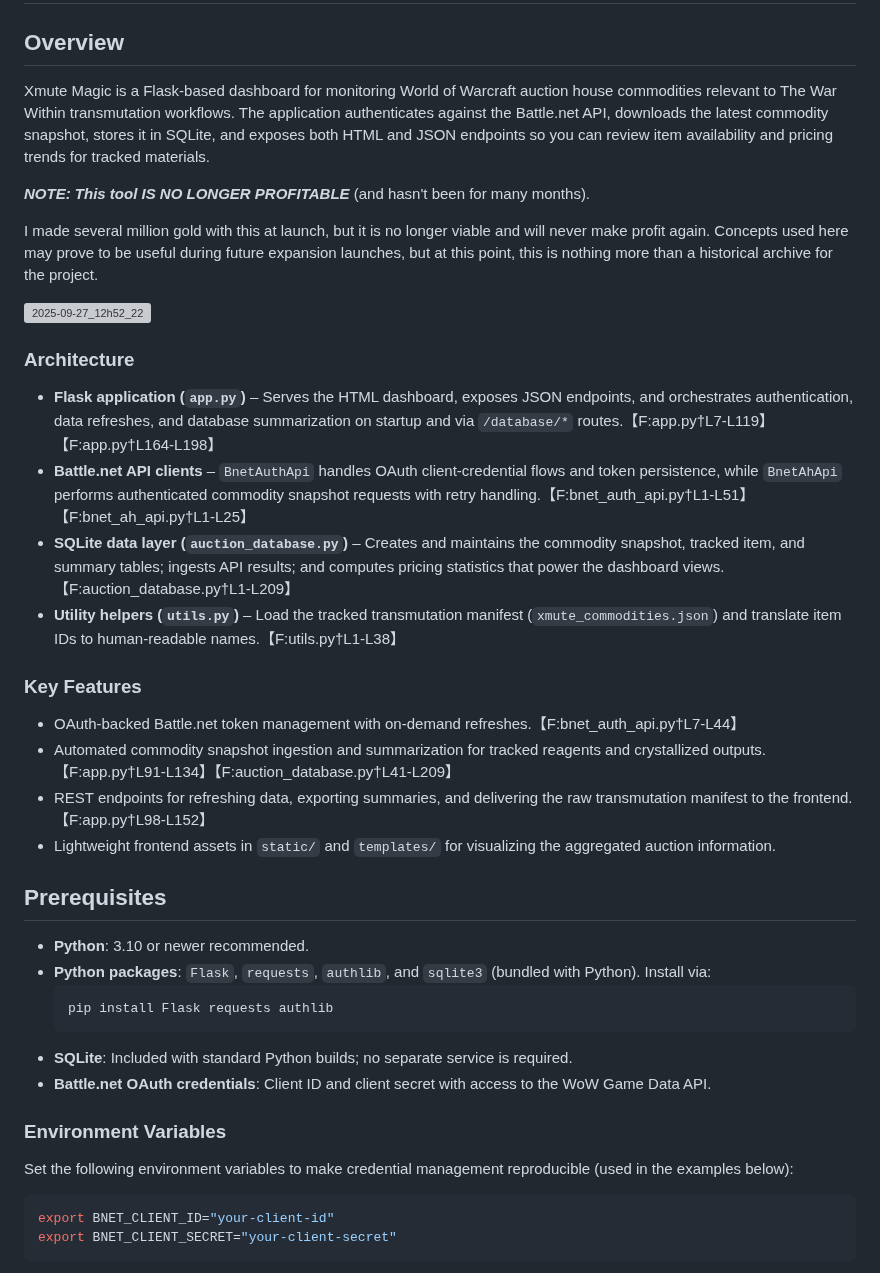
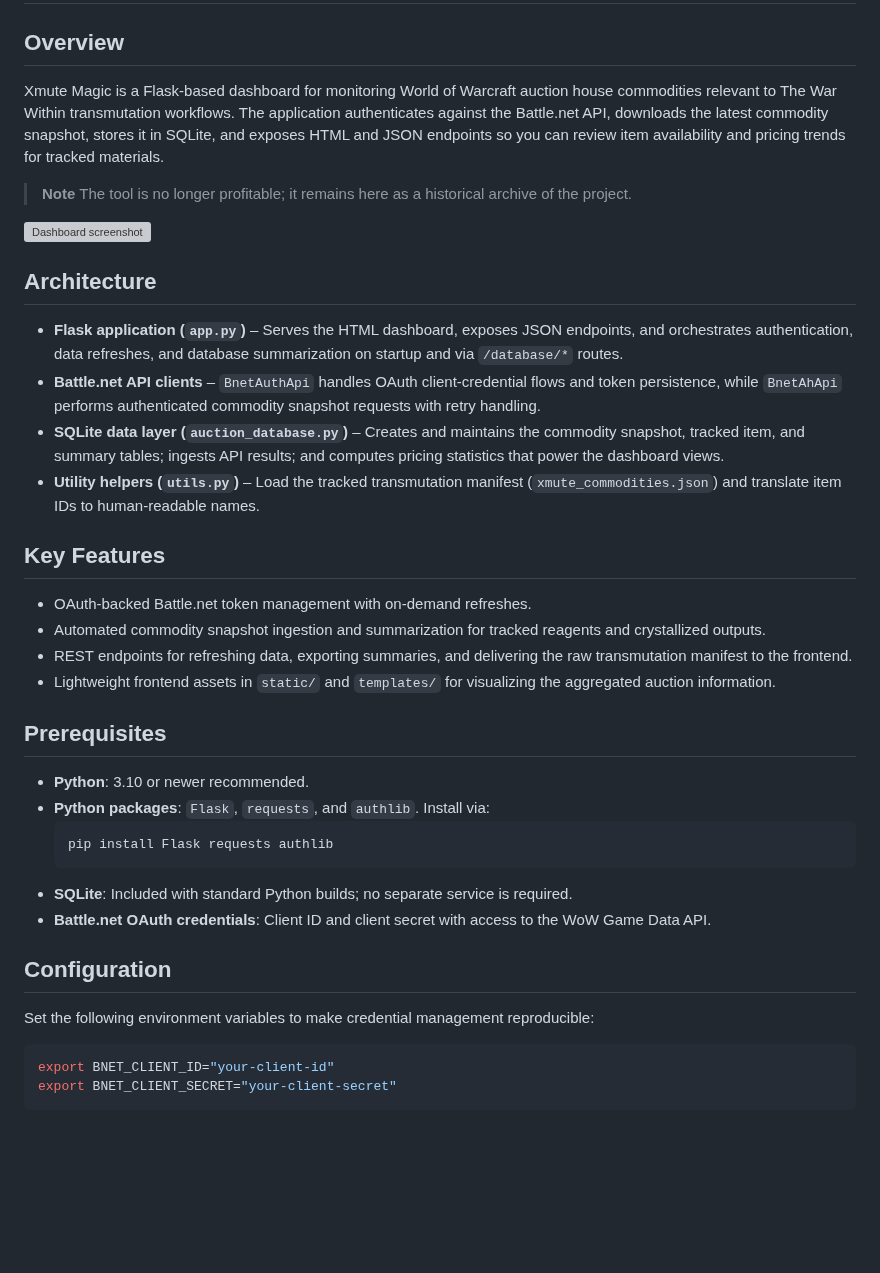
Before and after one commit to Poent/xmute_magic, a Markdown page: README.md, the part around one of its changes. GitHub-like rendering; blank space fills up the shorter version; grey boxes are pictures that could not be loaded.

Commit message:
Clean up README formatting and content

````diff
--- a/README.md
+++ b/README.md
@@ -1,37 +1,36 @@
 # Xmute Magic
 
 ## Overview
-Xmute Magic is a Flask-based dashboard for monitoring World of Warcraft auction house commodities relevant to The War Within transmutation workflows. The application authenticates against the Battle.net API, downloads the latest commodity snapshot, stores it in SQLite, and exposes both HTML and JSON endpoints so you can review item availability and pricing trends for tracked materials.
+Xmute Magic is a Flask-based dashboard for monitoring World of Warcraft auction house commodities relevant to The War Within transmutation workflows. The application authenticates against the Battle.net API, downloads the latest commodity snapshot, stores it in SQLite, and exposes HTML and JSON endpoints so you can review item availability and pricing trends for tracked materials.
 
-***NOTE: This tool IS NO LONGER PROFITABLE*** (and hasn't been for many months).
+> **Note**
+> The tool is no longer profitable; it remains here as a historical archive of the project.
 
-I made several million gold with this at launch, but it is no longer viable and will never make profit again. Concepts used here may prove to be useful during future expansion launches, but at this point, this is nothing more than a historical archive for the project.
+![Dashboard screenshot](https://github.com/user-attachments/assets/92b046ad-05b1-4945-8714-564cfb3da524)
 
-<img width="1668" height="1267" alt="2025-09-27_12h52_22" src="https://github.com/user-attachments/assets/92b046ad-05b1-4945-8714-564cfb3da524" />
+## Architecture
+- **Flask application (`app.py`)** – Serves the HTML dashboard, exposes JSON endpoints, and orchestrates authentication, data refreshes, and database summarization on startup and via `/database/*` routes.
+- **Battle.net API clients** – `BnetAuthApi` handles OAuth client-credential flows and token persistence, while `BnetAhApi` performs authenticated commodity snapshot requests with retry handling.
+- **SQLite data layer (`auction_database.py`)** – Creates and maintains the commodity snapshot, tracked item, and summary tables; ingests API results; and computes pricing statistics that power the dashboard views.
+- **Utility helpers (`utils.py`)** – Load the tracked transmutation manifest (`xmute_commodities.json`) and translate item IDs to human-readable names.
 
-### Architecture
-- **Flask application (`app.py`)** – Serves the HTML dashboard, exposes JSON endpoints, and orchestrates authentication, data refreshes, and database summarization on startup and via `/database/*` routes.【F:app.py†L7-L119】【F:app.py†L164-L198】
-- **Battle.net API clients** – `BnetAuthApi` handles OAuth client-credential flows and token persistence, while `BnetAhApi` performs authenticated commodity snapshot requests with retry handling.【F:bnet_auth_api.py†L1-L51】【F:bnet_ah_api.py†L1-L25】
-- **SQLite data layer (`auction_database.py`)** – Creates and maintains the commodity snapshot, tracked item, and summary tables; ingests API results; and computes pricing statistics that power the dashboard views.【F:auction_database.py†L1-L209】
-- **Utility helpers (`utils.py`)** – Load the tracked transmutation manifest (`xmute_commodities.json`) and translate item IDs to human-readable names.【F:utils.py†L1-L38】
-
-### Key Features
-- OAuth-backed Battle.net token management with on-demand refreshes.【F:bnet_auth_api.py†L7-L44】
-- Automated commodity snapshot ingestion and summarization for tracked reagents and crystallized outputs.【F:app.py†L91-L134】【F:auction_database.py†L41-L209】
-- REST endpoints for refreshing data, exporting summaries, and delivering the raw transmutation manifest to the frontend.【F:app.py†L98-L152】
+## Key Features
+- OAuth-backed Battle.net token management with on-demand refreshes.
+- Automated commodity snapshot ingestion and summarization for tracked reagents and crystallized outputs.
+- REST endpoints for refreshing data, exporting summaries, and delivering the raw transmutation manifest to the frontend.
 - Lightweight frontend assets in `static/` and `templates/` for visualizing the aggregated auction information.
 
 ## Prerequisites
 - **Python**: 3.10 or newer recommended.
-- **Python packages**: `Flask`, `requests`, `authlib`, and `sqlite3` (bundled with Python). Install via:
+- **Python packages**: `Flask`, `requests`, and `authlib`. Install via:
   ```bash
   pip install Flask requests authlib
   ```
 - **SQLite**: Included with standard Python builds; no separate service is required.
 - **Battle.net OAuth credentials**: Client ID and client secret with access to the WoW Game Data API.
 
-### Environment Variables
-Set the following environment variables to make credential management reproducible (used in the examples below):
+## Configuration
+Set the following environment variables to make credential management reproducible:
 
 ```bash
 export BNET_CLIENT_ID="your-client-id"
````
Also changed, not shown: other parts of README.md (+12 -12 lines).
